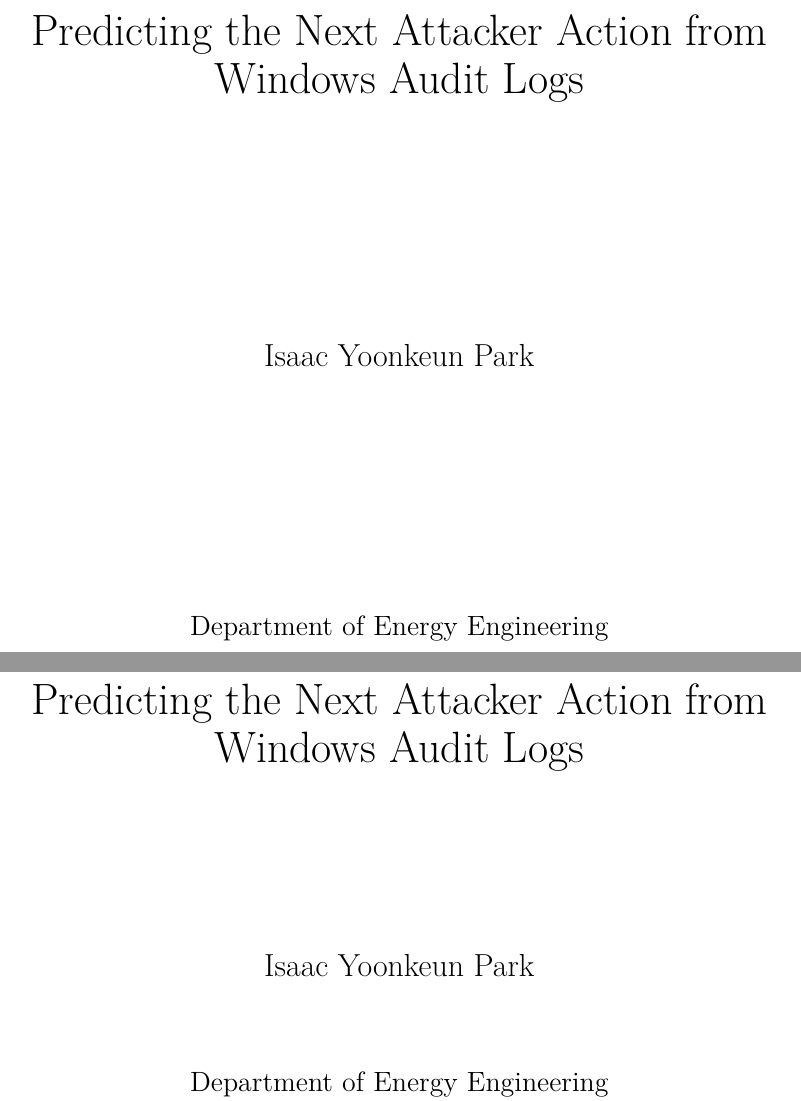
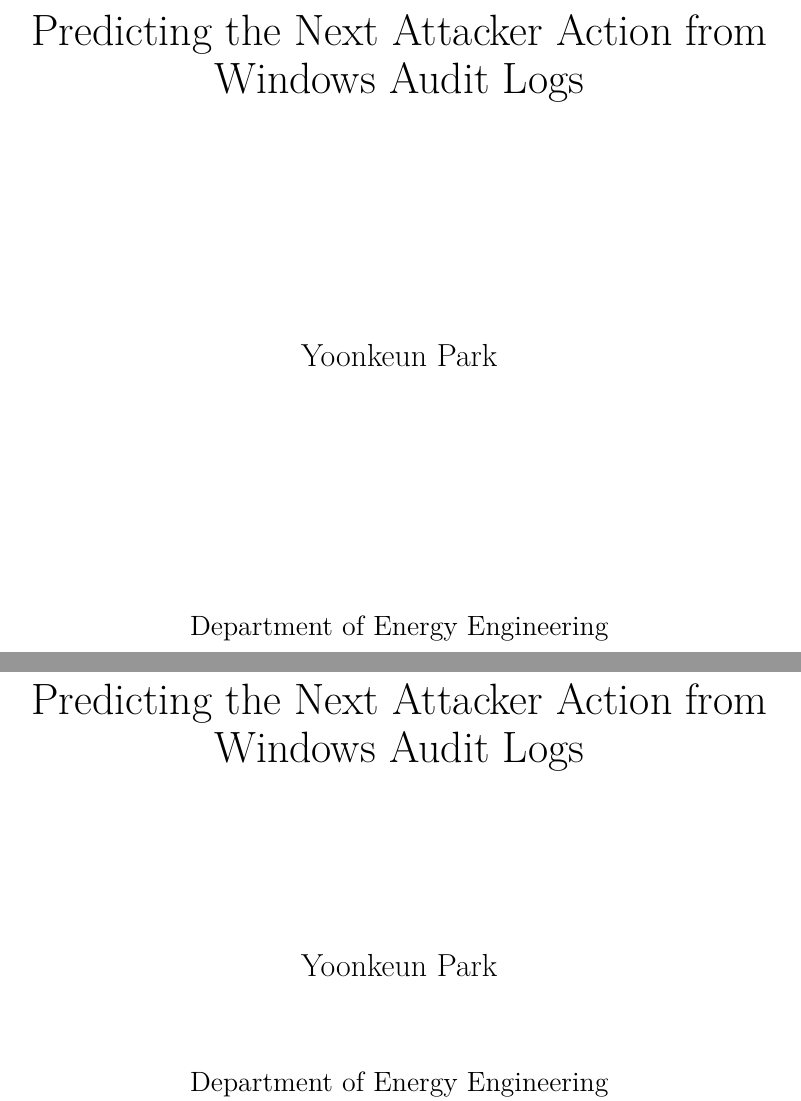
Before and after one commit to pyk-kentech/-, a LaTeX thesis (kentech.tex): two parts of pages 1 and 2 of 31, joined at a grey line, cut so that both start at the same text. Compiled offline with XeLaTeX.

Commit message:
Updates from Overleaf

```diff
--- a/kentech.tex
+++ b/kentech.tex
@@ -15,7 +15,7 @@
 \title[kor]{윈도우 감사 로그를 이용한 공격자의 다음 행동 예측}
 \department{BA}
 \author[korean]{박}{윤근}
-\author[english]{Park}{Isaac Yoonkeun}
+\author[english]{Park}{Yoonkeun}
 \advisor[major]{이현우}{Hyunwoo Lee}{nosign}
 \advisor[coopr]{임티아즈 카림}{Imtiaz Karim}{nosign}
 % Edit these fields once the graduation year and committee are confirmed.
@@ -24,7 +24,7 @@
 \referee[2]{[Name pending]}
 \hypersetup{
   pdftitle={Predicting the Next Attacker Action from Windows Audit Logs},
-  pdfauthor={Isaac Yoonkeun Park}
+  pdfauthor={Yoonkeun Park}
 }
 
 % Before submission, supply \refereedate, replace the
```
